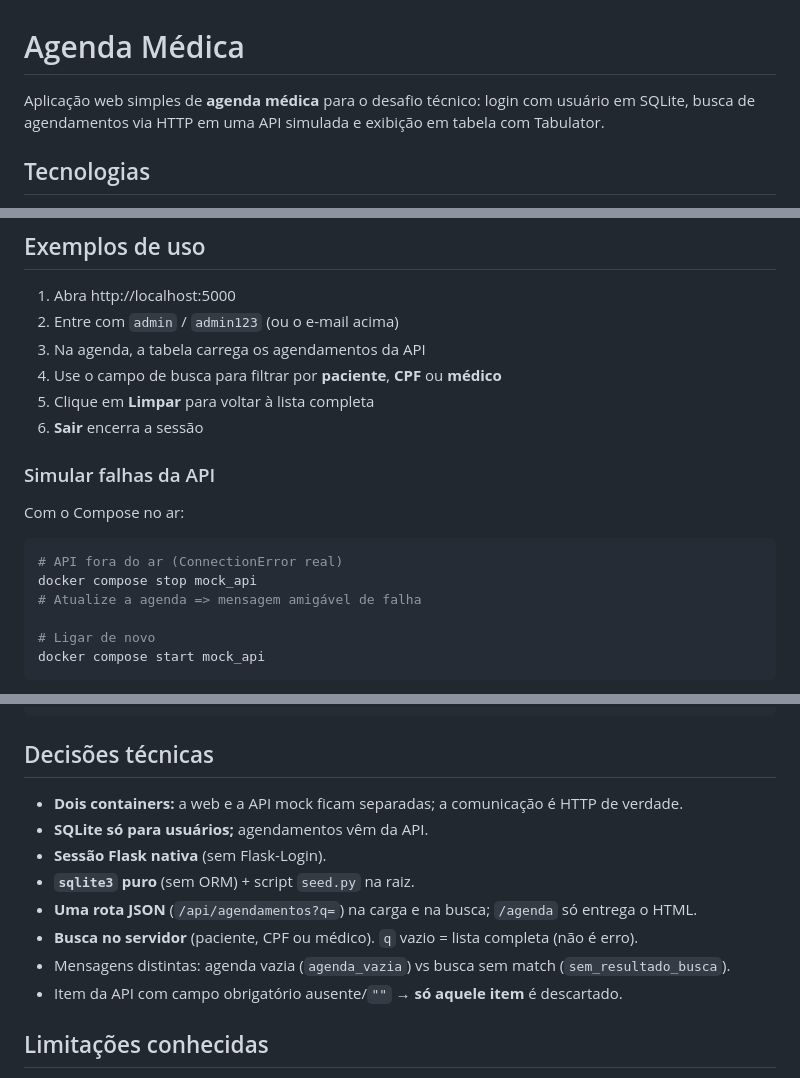
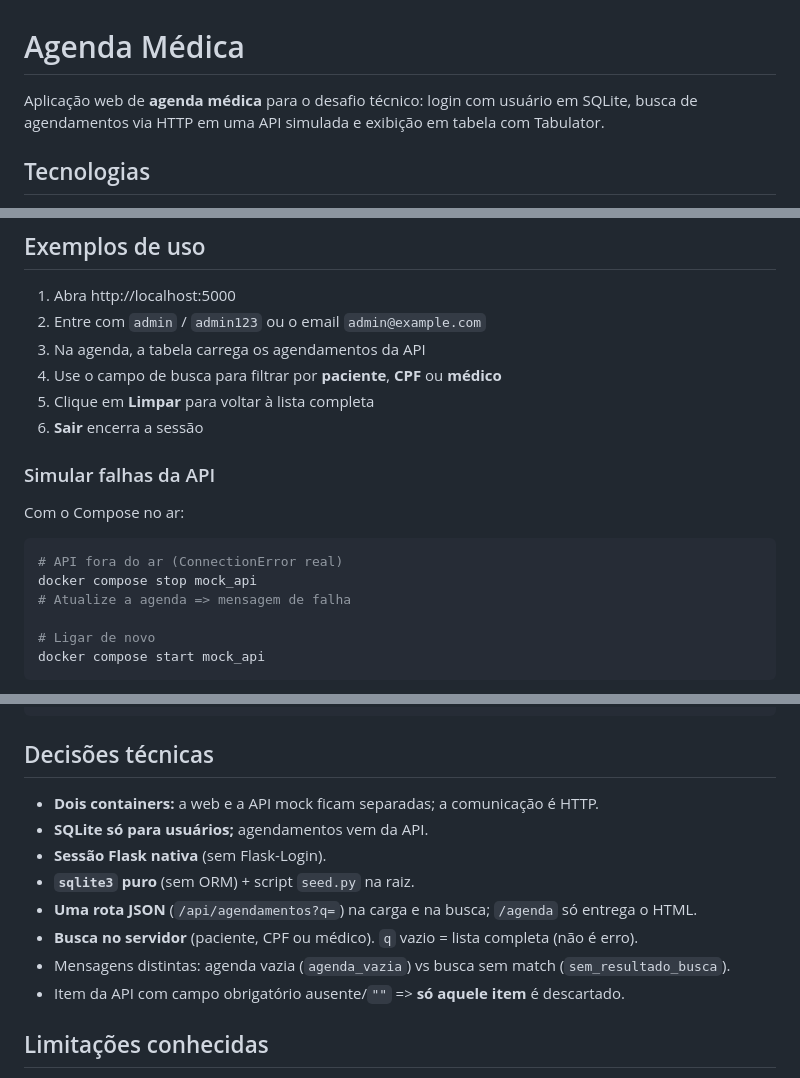
Before and after one commit to Daniel-Tavares-de-Lima/agenda-medica, a Markdown page: README.md, 3 parts joined by grey strips. Drawn GitHub-style.

Commit message:
Update Readme
Melhoria no readme.

````diff
--- a/README.md
+++ b/README.md
@@ -1,6 +1,6 @@
 # Agenda Médica
 
-Aplicação web simples de **agenda médica** para o desafio técnico: login com usuário em SQLite, busca de agendamentos via HTTP em uma API simulada e exibição em tabela com Tabulator.
+Aplicação web de **agenda médica** para o desafio técnico: login com usuário em SQLite, busca de agendamentos via HTTP em uma API simulada e exibição em tabela com Tabulator.
 
 ## Tecnologias
 
@@ -52,7 +52,7 @@ No login, use **usuário ou e-mail** no mesmo campo + a senha.
 ## Exemplos de uso
 
 1. Abra http://localhost:5000
-2. Entre com `admin` / `admin123` (ou o e-mail acima)
+2. Entre com `admin` / `admin123` ou o email `admin@example.com`
 3. Na agenda, a tabela carrega os agendamentos da API
 4. Use o campo de busca para filtrar por **paciente**, **CPF** ou **médico**
 5. Clique em **Limpar** para voltar à lista completa
@@ -65,7 +65,7 @@ Com o Compose no ar:
 ```bash
 # API fora do ar (ConnectionError real)
 docker compose stop mock_api
-# Atualize a agenda => mensagem amigável de falha
+# Atualize a agenda => mensagem de falha
 
 # Ligar de novo
 docker compose start mock_api
@@ -102,14 +102,14 @@ pytest -v
 
 ## Decisões técnicas
 
-- **Dois containers:** a web e a API mock ficam separadas; a comunicação é HTTP de verdade.
-- **SQLite só para usuários;** agendamentos vêm da API.
+- **Dois containers:** a web e a API mock ficam separadas; a comunicação é HTTP.
+- **SQLite só para usuários;** agendamentos vem da API.
 - **Sessão Flask nativa** (sem Flask-Login).
 - **`sqlite3` puro** (sem ORM) + script `seed.py` na raiz.
 - **Uma rota JSON** (`/api/agendamentos?q=`) na carga e na busca; `/agenda` só entrega o HTML.
 - **Busca no servidor** (paciente, CPF ou médico). `q` vazio = lista completa (não é erro).
 - Mensagens distintas: agenda vazia (`agenda_vazia`) vs busca sem match (`sem_resultado_busca`).
-- Item da API com campo obrigatório ausente/`""` → **só aquele item** é descartado.
+- Item da API com campo obrigatório ausente/`""` => **só aquele item** é descartado.
 
 ## Limitações conhecidas
 
````
